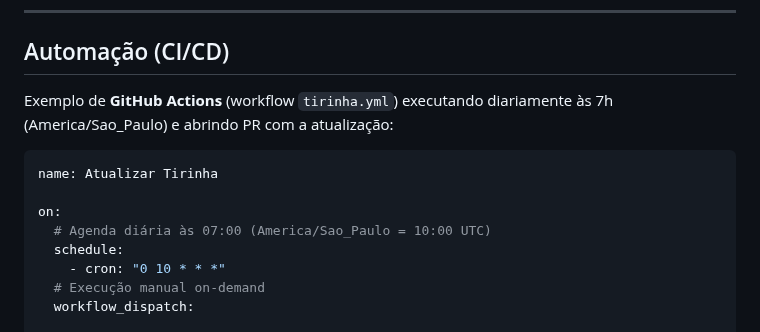
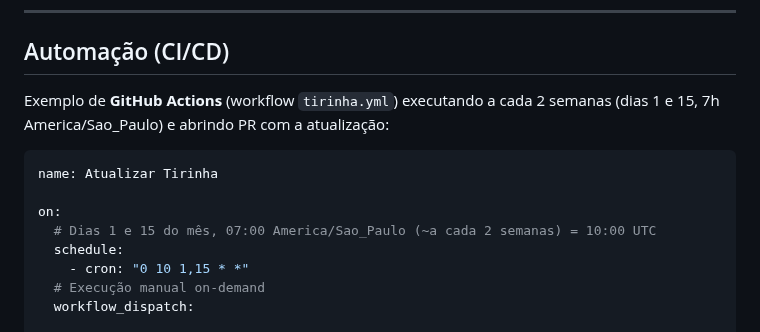
Before and after one commit to marcio-dados/marcio-dados, a Markdown page: scripts/fetch_tirinha_readme.md, the part around the change. Drawn GitHub-style.

````diff
--- a/scripts/fetch_tirinha_readme.md
+++ b/scripts/fetch_tirinha_readme.md
@@ -184,15 +184,16 @@ Imagem: https://www.tirinhas.com.br/media/...
 ---
 
 ## Automação (CI/CD)
-Exemplo de **GitHub Actions** (workflow `tirinha.yml`) executando diariamente às 7h (America/Sao_Paulo) e abrindo PR com a atualização:
+Exemplo de **GitHub Actions** (workflow `tirinha.yml`) executando a cada 2 semanas
+(dias 1 e 15, 7h America/Sao_Paulo) e abrindo PR com a atualização:
 
 ```yaml
 name: Atualizar Tirinha
 
 on:
-  # Agenda diária às 07:00 (America/Sao_Paulo = 10:00 UTC)
+  # Dias 1 e 15 do mês, 07:00 America/Sao_Paulo (~a cada 2 semanas) = 10:00 UTC
   schedule:
-    - cron: "0 10 * * *"
+    - cron: "0 10 1,15 * *"
   # Execução manual on-demand
   workflow_dispatch:
 
````
Also changed, not shown: README.md (+2 -2 lines), assets/tirinha.jpg, 2 other files.
